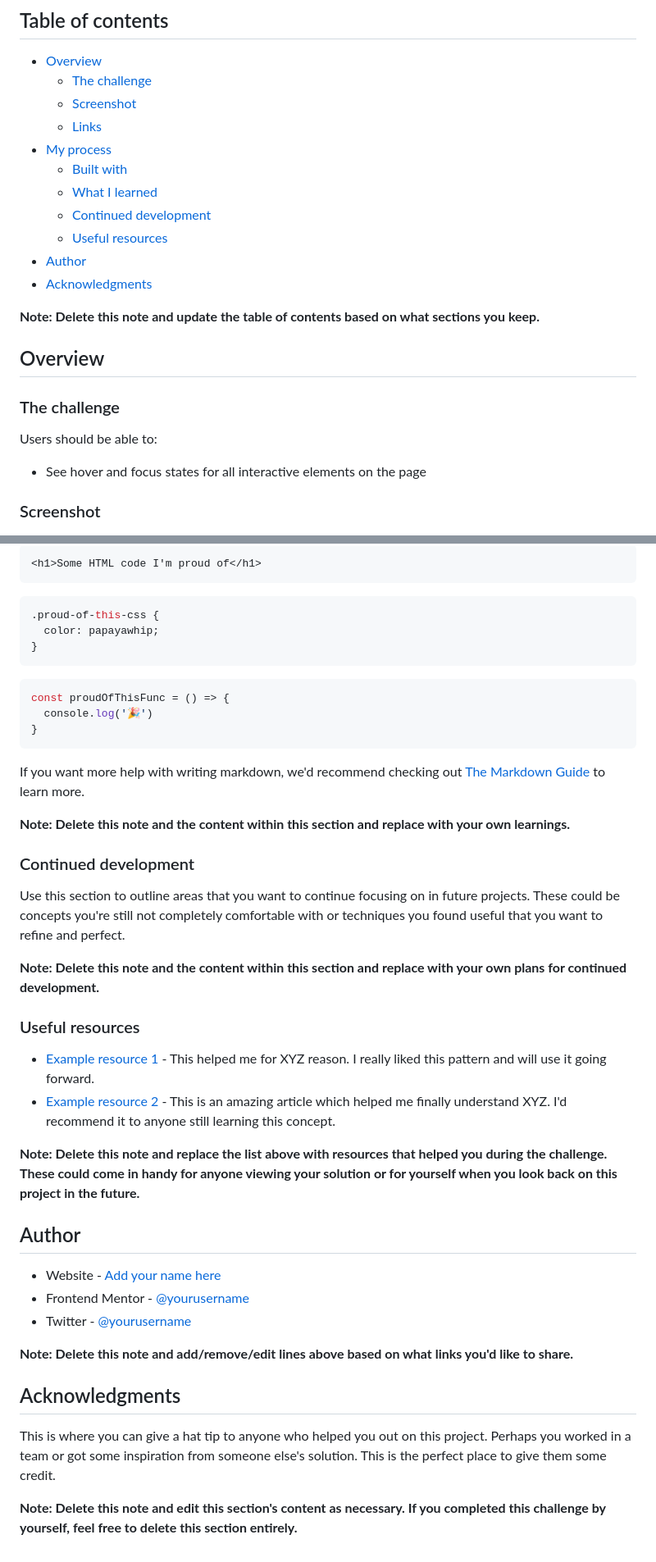
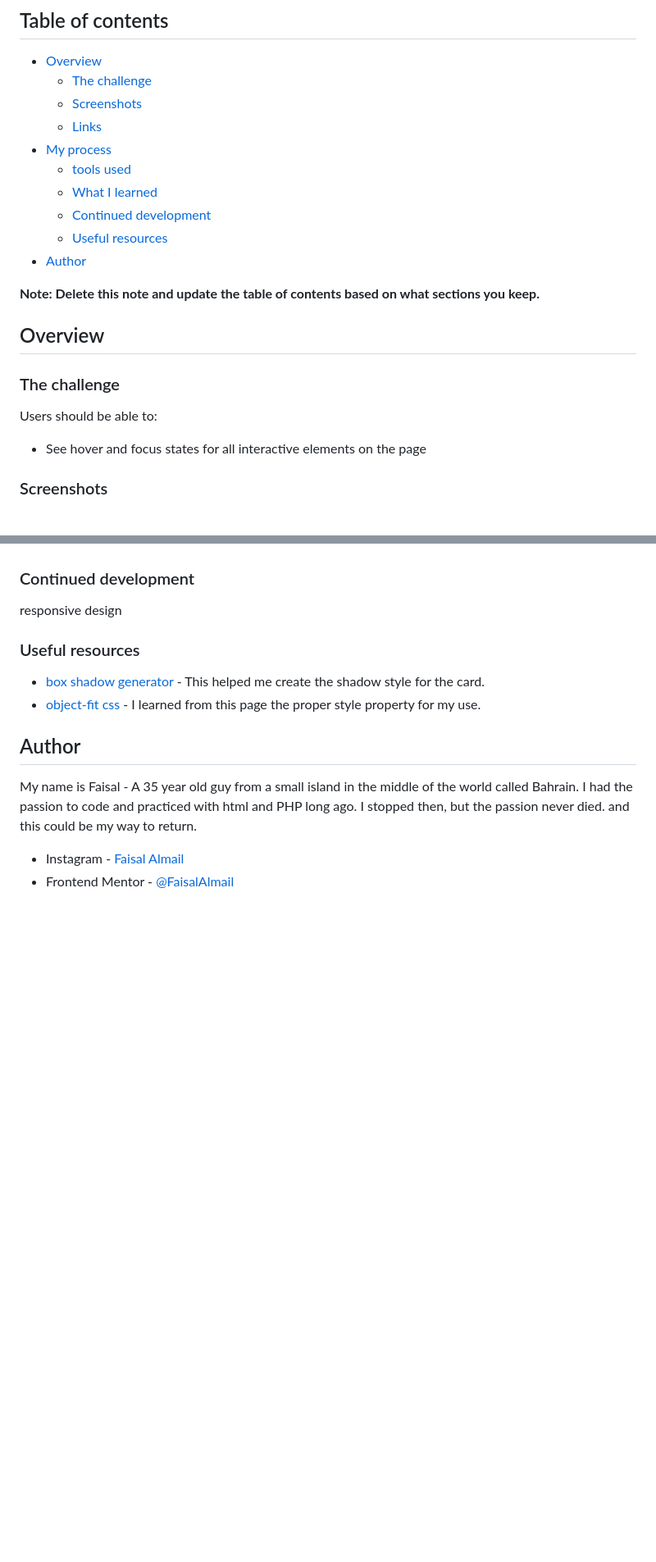
Before and after one commit to faisalalmail/CH2-blog, a Markdown page: README.md, 2 parts joined by grey strips. Shown: that part at 82% size. Drawn GitHub-style; blank space fills up the shorter version.

````diff
--- a/README.md
+++ b/README.md
@@ -6,15 +6,14 @@ This is a solution to the [Blog preview card challenge on Frontend Mentor](https
 
 - [Overview](#overview)
   - [The challenge](#the-challenge)
-  - [Screenshot](#screenshot)
+  - [Screenshots](#screenshots)
   - [Links](#links)
 - [My process](#my-process)
-  - [Built with](#built-with)
+  - [tools used](#tools-used)
   - [What I learned](#what-i-learned)
   - [Continued development](#continued-development)
   - [Useful resources](#useful-resources)
 - [Author](#author)
-- [Acknowledgments](#acknowledgments)
 
 **Note: Delete this note and update the table of contents based on what sections you keep.**
 
@@ -26,7 +25,7 @@ Users should be able to:
 
 - See hover and focus states for all interactive elements on the page
 
-### Screenshot
+### Screenshots
 
 ![Desktop view](screenshots/screenshot1.png)
 ![Desktop view-hover status](screenshots/screenshot2.png)
@@ -69,45 +65,19 @@ To see how you can add code snippets, see below:
 
-```html
-<h1>Some HTML code I'm proud of</h1>
-```
-```css
-.proud-of-this-css {
-  color: papayawhip;
-}
-```
-```js
-const proudOfThisFunc = () => {
-  console.log('🎉')
-}
-```
-
-If you want more help with writing markdown, we'd recommend checking out [The Markdown Guide](https://www.markdownguide.org/) to learn more.
-
-**Note: Delete this note and the content within this section and replace with your own learnings.**
 
 ### Continued development
 
-Use this section to outline areas that you want to continue focusing on in future projects. These could be concepts you're still not completely comfortable with or techniques you found useful that you want to refine and perfect.
+responsive design
 
-**Note: Delete this note and the content within this section and replace with your own plans for continued development.**
 
 ### Useful resources
 
-- [Example resource 1](https://www.example.com) - This helped me for XYZ reason. I really liked this pattern and will use it going forward.
-- [Example resource 2](https://www.example.com) - This is an amazing article which helped me finally understand XYZ. I'd recommend it to anyone still learning this concept.
+- [box shadow generator](https://cssgenerator.org/box-shadow-css-generator.html) - This helped me create the shadow style for the card.
+- [object-fit css](https://developer.mozilla.org/en-US/docs/Web/CSS/object-fit) - I learned from this page the proper style property for my use.
 
-**Note: Delete this note and replace the list above with resources that helped you during the challenge. These could come in handy for anyone viewing your solution or for yourself when you look back on this project in the future.**
 
 ## Author
 
-- Website - [Add your name here](https://www.your-site.com)
-- Frontend Mentor - [@yourusername](https://www.frontendmentor.io/profile/yourusername)
-- Twitter - [@yourusername](https://www.twitter.com/yourusername)
+My name is Faisal - A 35 year old guy from a small island in the middle of the world called Bahrain. I had the passion to code and practiced with html and PHP long ago. I stopped then, but the passion never died. and this could be my way to return.
 
-**Note: Delete this note and add/remove/edit lines above based on what links you'd like to share.**
-
-## Acknowledgments
-
-This is where you can give a hat tip to anyone who helped you out on this project. Perhaps you worked in a team or got some inspiration from someone else's solution. This is the perfect place to give them some credit.
-
-**Note: Delete this note and edit this section's content as necessary. If you completed this challenge by yourself, feel free to delete this section entirely.**
+- Instagram - [Faisal Almail](https://www.instagram.com/faisal.almail)
+- Frontend Mentor - [@FaisalAlmail](https://www.frontendmentor.io/profile/faisalalmail)
````
Also changed, not shown: other parts of README.md (+18 -21 lines), screenshots/screenshot3.png.
